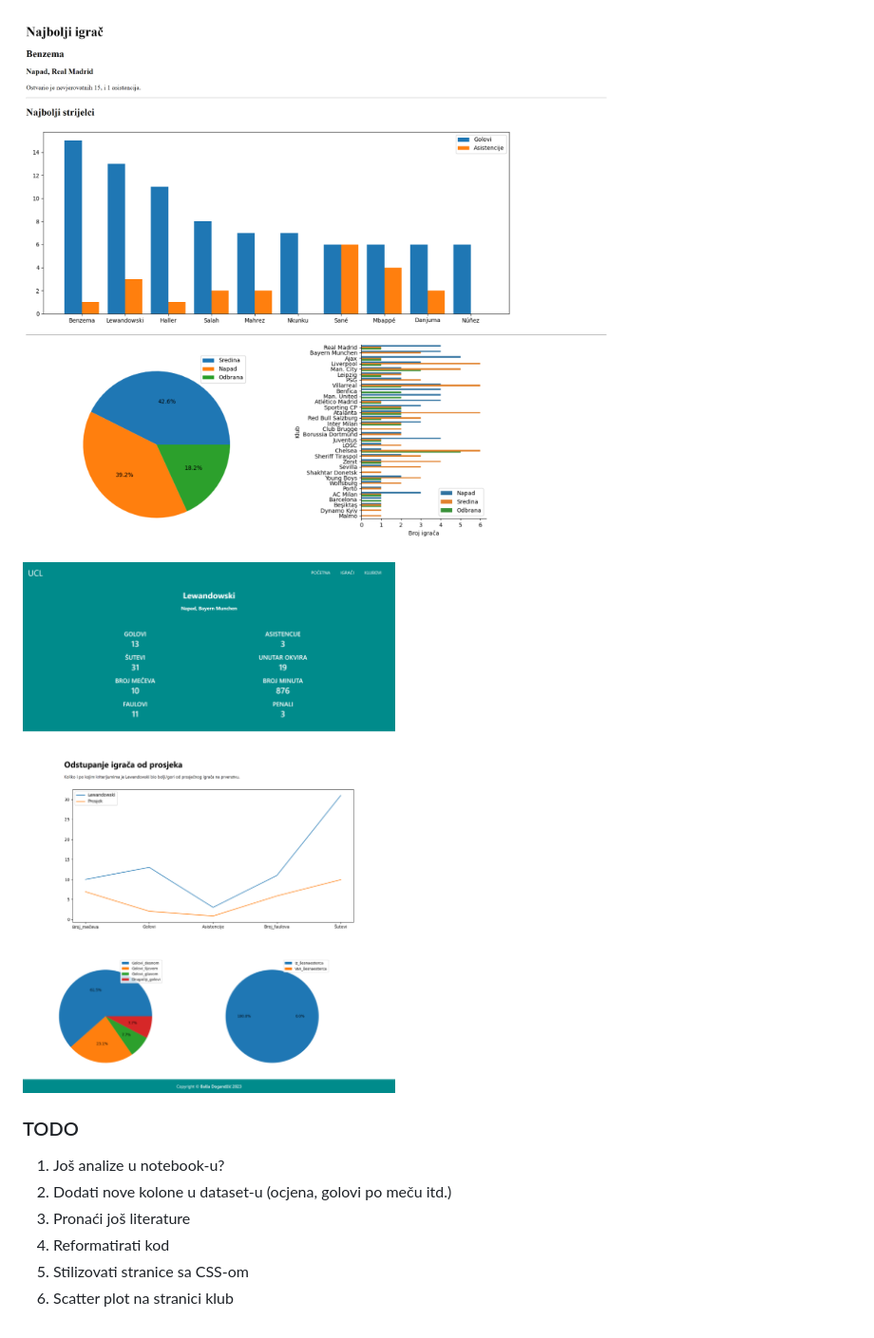
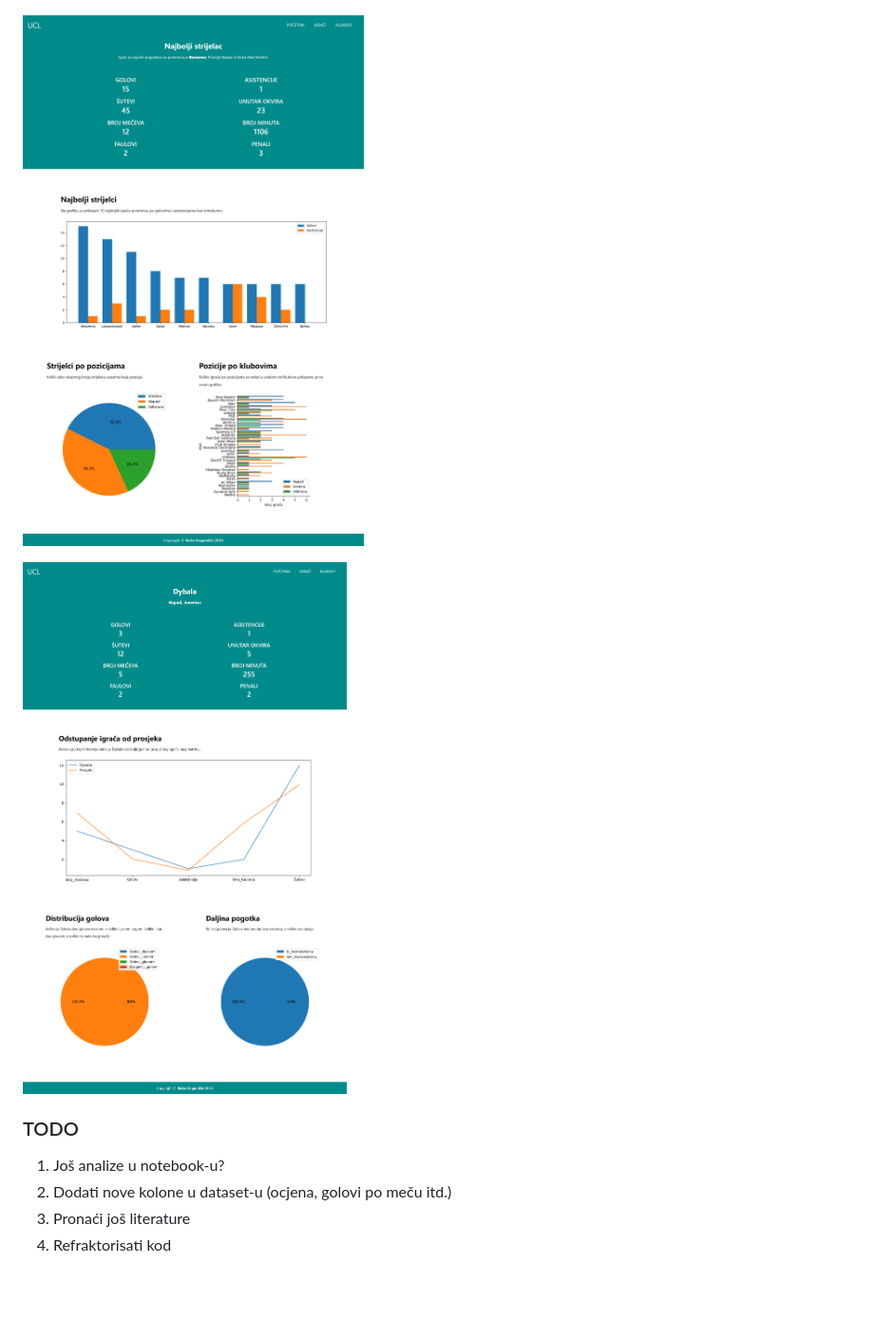
Before and after one commit to Balsa-Dogandzic/web_data_visualizer, a Markdown page: README.md, the part around the change. Shown at 95% size. Rendered like a GitHub page; pictures changed too: docs/Igrac.png, docs/Igraci.png; blank space fills up the shorter version.

```diff
--- a/README.md
+++ b/README.md
@@ -39,6 +39,4 @@ U nastavku su screenshot-ovi web sajta:
 1. Još analize u notebook-u?
 2. Dodati nove kolone u dataset-u (ocjena, golovi po meču itd.)
 3. Pronaći još literature
-4. Reformatirati kod
-5. Stilizovati stranice sa CSS-om
-6. Scatter plot na stranici klub
+4. Refraktorisati kod
```
Also changed, not shown: 3 other files.
